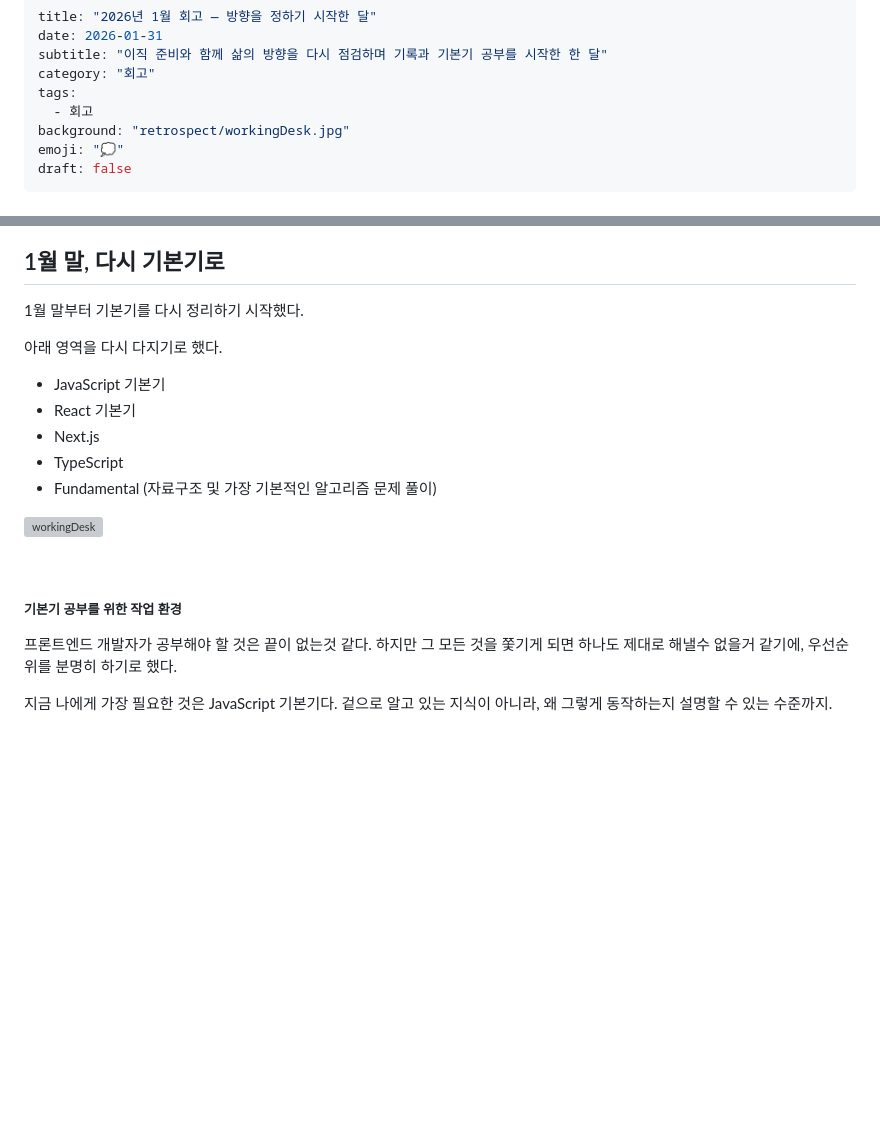
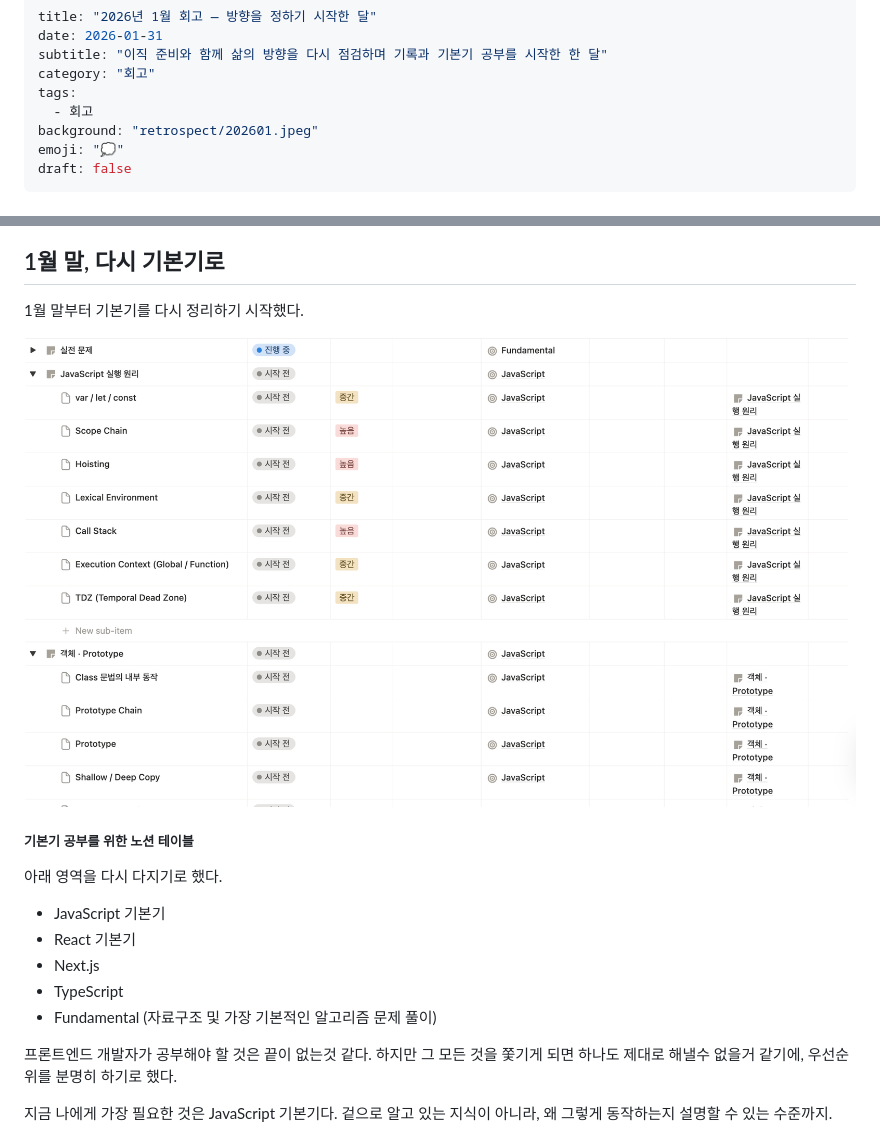
Before and after one commit to soheee-bae/soheee-bae.github.io, a Markdown page: content/회고/202601.md, 2 parts joined by grey strips. Drawn GitHub-style; pictures changed too: assets/images/retrospect/studyplan.png (added); blank space fills up the shorter version; grey boxes are pictures that could not be loaded.

Commit message:
post(review/202601): add images and publish

```diff
--- a/content/회고/202601.md
+++ b/content/회고/202601.md
@@ -5,7 +5,7 @@ subtitle: "이직 준비와 함께 삶의 방향을 다시 점검하며 기록
 category: "회고"
 tags:
   - 회고
-background: "retrospect/workingDesk.jpg"
+background: "retrospect/202601.jpeg"
 emoji: "💭"
 draft: false
 ---
@@ -82,6 +106,14 @@ TickTick은 단순한 일정 관리가 아니라 ‘시간 배치’의 도구
 
 1월 말부터 기본기를 다시 정리하기 시작했다.
 
+<div style="width:100%; margin:auto; text-align:center;">
+
+![studyplan](../../assets/images/retrospect/studyplan.png)
+
+##### 기본기 공부를 위한 노션 테이블
+
+</div>
+
 아래 영역을 다시 다지기로 했다.
 
 - JavaScript 기본기
@@ -89,18 +121,6 @@ TickTick은 단순한 일정 관리가 아니라 ‘시간 배치’의 도구
 - Next.js
 - TypeScript
 - Fundamental (자료구조 및 가장 기본적인 알고리즘 문제 풀이)
-
-</br>
-
-<div style="width:100%; margin:auto; text-align:center;">
-
-![workingDesk](../../assets/images/retrospect/workingDesk.jpg)
-
-<br/>
-
-##### 기본기 공부를 위한 작업 환경
-
-</div>
 
 프론트엔드 개발자가 공부해야 할 것은 끝이 없는것 같다. 하지만 그 모든 것을 쫓기게 되면 하나도 제대로 해낼수 없을거 같기에, 우선순위를 분명히 하기로 했다.
 
```
Also changed, not shown: other parts of content/회고/202601.md (+30 -6 lines), assets/images/retrospect/202601.jpeg (added), assets/images/retrospect/reject.png (added), assets/images/retrospect/ticktick.png (added), 2 other files.
